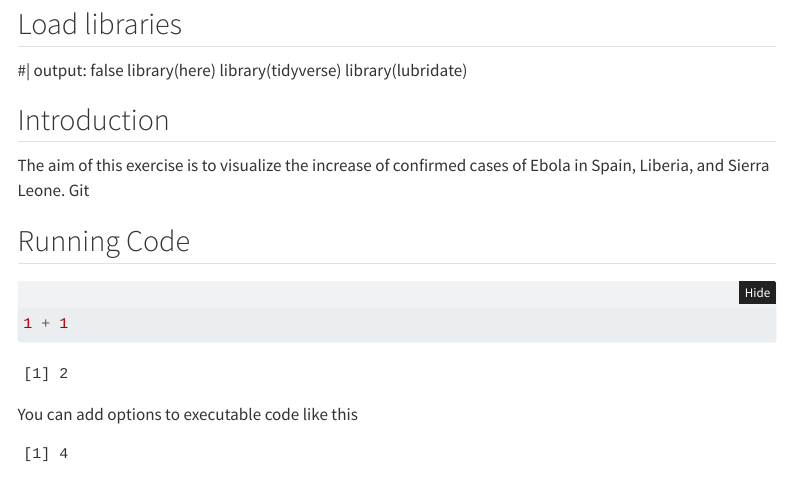
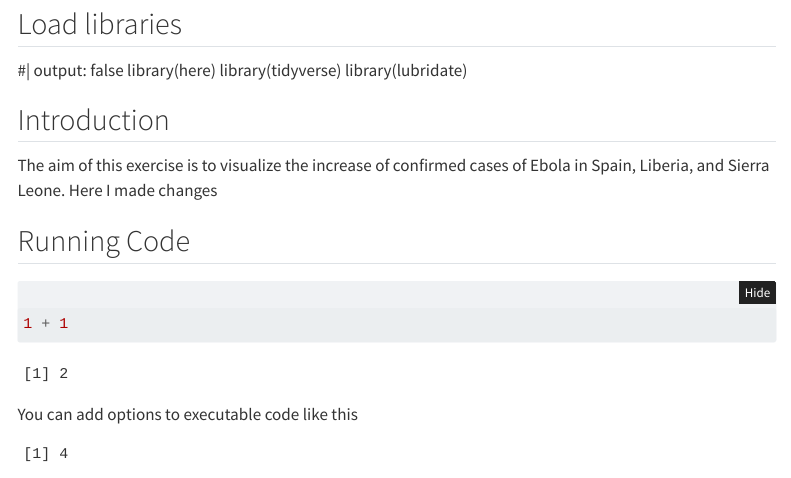
Before and after one commit to NicoleSch/Basics-in-R-an-Statistics, a Quarto document (Report.qmd): the page in a window 1100 px wide, from 130 px down. Rendered offline with R 4.5, knitr and Pandoc in place of Quarto, with nearby package versions; menus at the side of the page are left out.

Commit message:
I have added a sentence

```diff
--- a/Report.qmd
+++ b/Report.qmd
@@ -17,7 +17,7 @@ library(tidyverse)
 library(lubridate)
 
 ## Introduction
-The aim of this exercise is to visualize the increase of confirmed cases of Ebola in Spain, Liberia, and Sierra Leone. Git
+The aim of this exercise is to visualize the increase of confirmed cases of Ebola in Spain, Liberia, and Sierra Leone. Here I made changes
 
 ## Running Code
 
```
